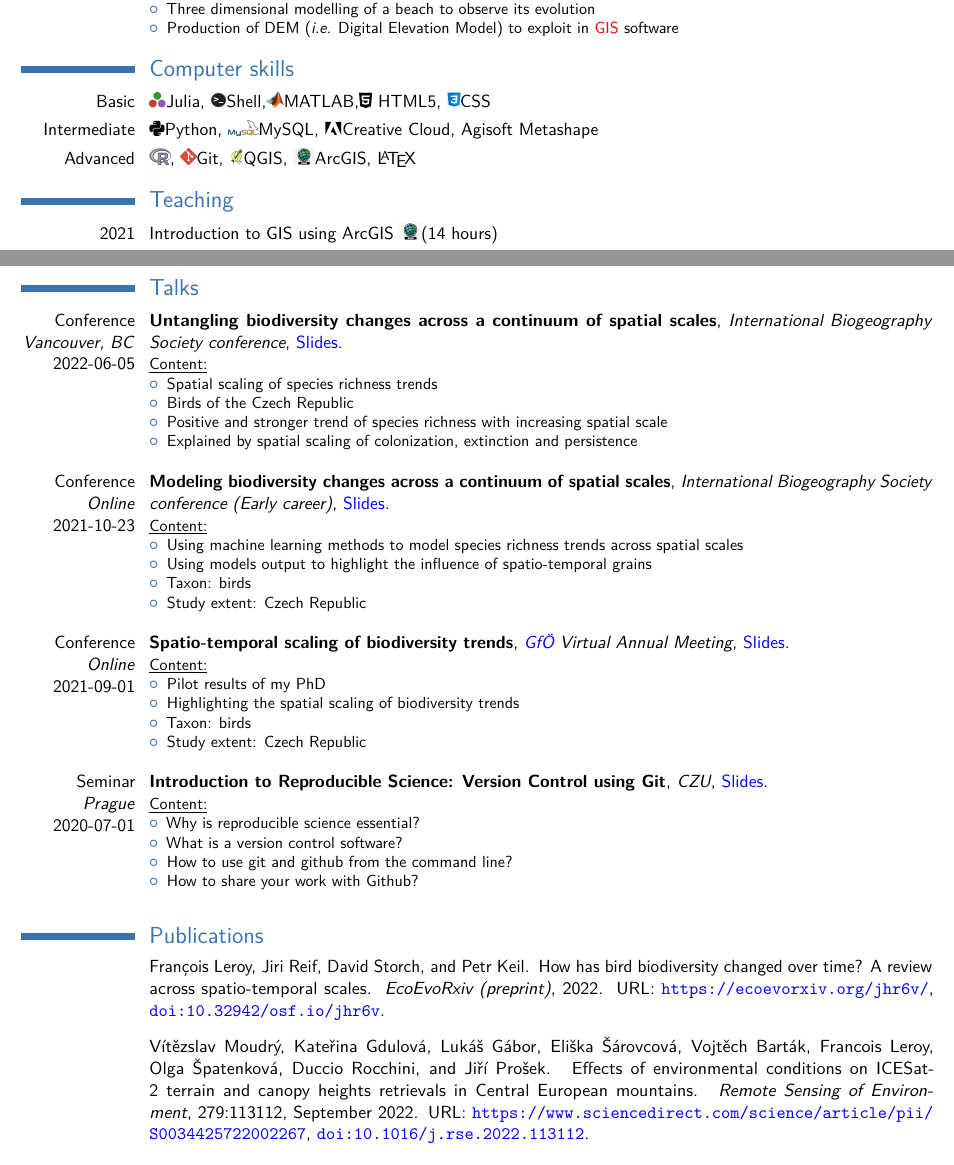
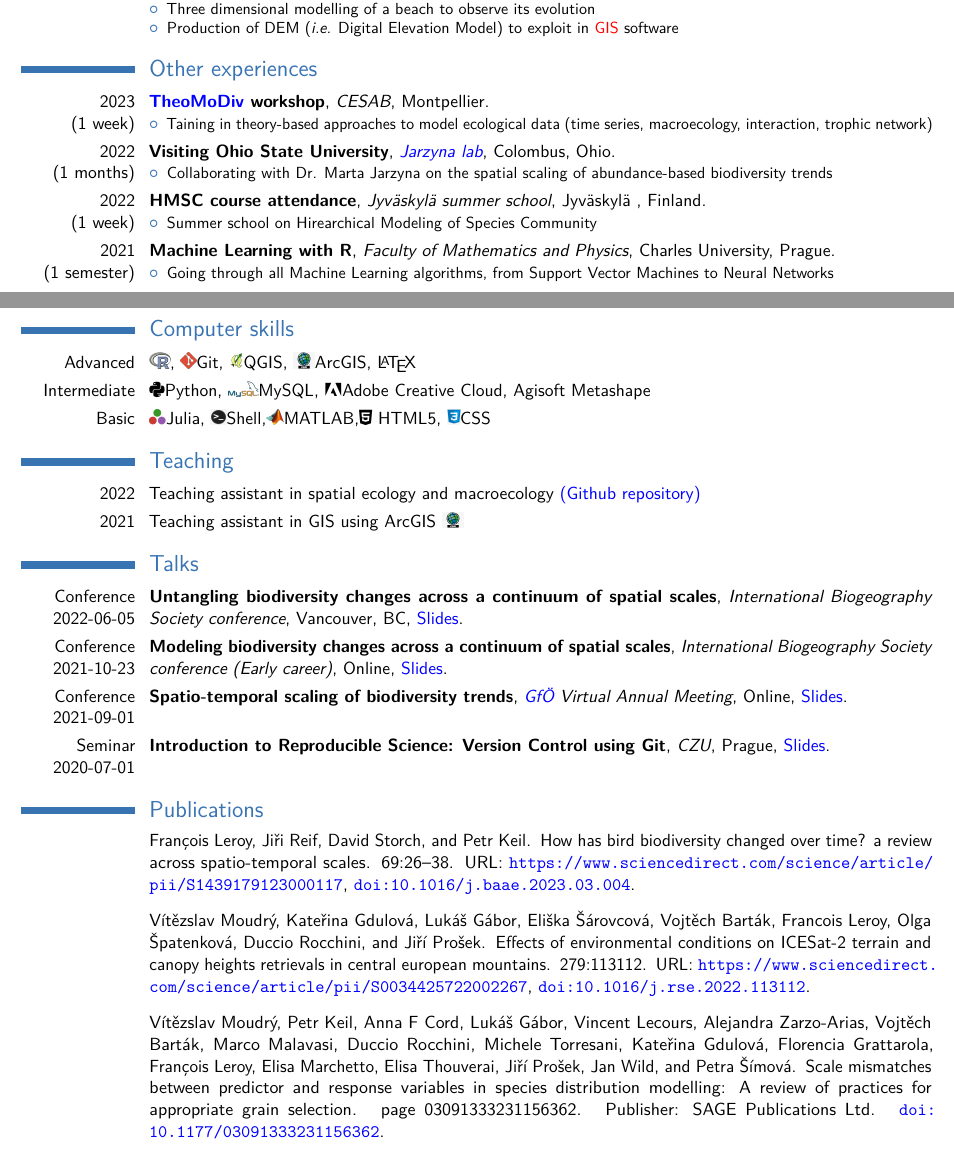
Before and after one commit to FrsLry/CV, a LaTeX CV (cv.tex, which reads references.bib): two parts of pages 1 and 2 of 2, joined at a grey line, cut so that both start at the same text. The pictures show the PDF file cv.pdf that the author committed with the source.

Commit message:
updating papers

```diff
--- a/cv.tex
+++ b/cv.tex
@@ -174,8 +174,32 @@
 }
 
 
+\section{Other experiences}
+
+\cventry{2023\\(1 week)}{\href{https://theodatasci.github.io/}{TheoMoDiv} workshop}{CESAB}{Montpellier}{}{
+\begin{itemize}
+    \item Taining in theory-based approaches to model ecological data (time series, macroecology, interaction, trophic network)
+\end{itemize}
+}
 
 
+\cventry{2022\\(1 months)}{Visiting Ohio State University}{\href{http://jarzynalab.com/}{Jarzyna lab}}{Colombus, Ohio}{}{
+\begin{itemize}
+    \item Collaborating with Dr. Marta Jarzyna on the spatial scaling of abundance-based biodiversity trends
+\end{itemize}
+}
+
+\cventry{2022\\(1 week)}{HMSC course attendance}{Jyväskylä summer school}{Jyväskylä , Finland}{}{
+\begin{itemize}
+    \item Summer school on Hirearchical Modeling of Species Community
+\end{itemize}
+}
+
+\cventry{2021\\(1 semester)}{Machine Learning with R}{Faculty of Mathematics and Physics}{Charles University, Prague}{}{
+\begin{itemize}
+    \item Going through all Machine Learning algorithms, from Support Vector Machines to Neural Networks
+\end{itemize}
+}
 
 %----------------------------------------------------------------------------------------
 %	WORK EXPERIENCE SECTION
@@ -222,13 +246,13 @@
 % %----------------------------------------------------------------------------------------
 % %	COMPUTER SKILLS SECTION
 % %----------------------------------------------------------------------------------------
-
+\vspace*{37px}
 \section{Computer skills}
 
+\cvitem{Advanced}{\Rlogo, \Git Git, \QGIS QGIS, \ArcGIS ArcGIS, \LaTeX}
+% \faLinux Linux
+\cvitem{Intermediate}{\faPython Python, \MySQL MySQL, \faAdobe Adobe Creative Cloud, Agisoft Metashape}
 \cvitem{Basic}{\Julia Julia, \Shell Shell,\MATLAB MATLAB,\faHtml5 HTML5, \Css CSS}
-% \faLinux Linux
-\cvitem{Intermediate}{\faPython Python, \MySQL MySQL, \faAdobe Creative Cloud, Agisoft Metashape}
-\cvitem{Advanced}{\Rlogo, \Git Git, \QGIS QGIS, \ArcGIS ArcGIS, \LaTeX}
 
 % %----------------------------------------------------------------------------------------
 % %	Teaching SECTION
@@ -236,7 +260,8 @@
 
 \section{Teaching}
 
-\cvitem{2021}{Introduction to GIS using ArcGIS \ArcGIS(14 hours)}
+\cvitem{2022}{Teaching assistant in spatial ecology and macroecology \href{https://github.com/petrkeil/Spatial-Ecology-and-Macroecology}{(Github repository)}}
+\cvitem{2021}{Teaching assistant in GIS using ArcGIS \ArcGIS}
 
 % \cvitem{2009}{Poster at the Annual Business Conference in Oregon}
 
@@ -257,48 +282,57 @@
 % %	Talks SECTION
 % %----------------------------------------------------------------------------------------
 
-\vspace*{29px}
+% \vspace*{29px}
 \section{Talks}
 
-\cventry{Conference\\\textit{Vancouver, BC}\\2022-06-05}{\textbf{Untangling biodiversity changes across a continuum of spatial scales}}{International Biogeography Society conference}{\href{https://frslry.github.io/IBS_conf/}{Slides}}{}{\underline{Content:}
-\begin{itemize}
-\item Spatial scaling of species richness trends
-\item Birds of the Czech Republic
-\item Positive and stronger trend of species richness with increasing spatial scale
-\item Explained by spatial scaling of colonization, extinction and persistence
-\newline
-\end{itemize}
+\cventry{Conference\\2022-06-05}{\textbf{Untangling biodiversity changes across a continuum of spatial scales}}{International Biogeography Society conference}{Vancouver, BC}{\href{https://frslry.github.io/IBS_conf/}{Slides}}{%\underline{Content:}
+% \begin{itemize}
+% \item Spatial scaling of species richness trends
+% \item Birds of the Czech Republic
+% \item Positive and stronger trend of species richness with increasing spatial scale
+% \item Explained by spatial scaling of colonization, extinction and persistence
+% \newline
+% \end{itemize}
 }
 
-\cventry{Conference\\\textit{Online}\\2021-10-23}{\textbf{Modeling biodiversity changes across a continuum of spatial scales}}{International Biogeography Society conference (Early career)}{\href{https://frslry.github.io/Gfo_pres/}{Slides}}{}{\underline{Content:}
-\begin{itemize}
-\item Using machine learning methods to model species richness trends across spatial scales
-\item Using models output to highlight the influence of spatio-temporal grains
-\item Taxon: birds
-\item Study extent: Czech Republic
-\newline
-\end{itemize}
+\cventry{Conference\\2021-10-23}{\textbf{Modeling biodiversity changes across a continuum of spatial scales}}{International Biogeography Society conference (Early career)}{Online}{\href{https://frslry.github.io/Gfo_pres/}{Slides}}{%\underline{Content:}
+% \begin{itemize}
+% \item Using machine learning methods to model species richness trends across spatial scales
+% \item Using models output to highlight the influence of spatio-temporal grains
+% \item Taxon: birds
+% \item Study extent: Czech Republic
+% \newline
+% \end{itemize}
 }
 
-\cventry{Conference\\\textit{Online}\\2021-09-01}{\textbf{Spatio-temporal scaling of biodiversity trends}}{\href{https://www.gfoe-conference.de/}{GfÖ} Virtual Annual Meeting}{\href{https://frslry.github.io/Gfo_pres/}{Slides}}{}{\underline{Content:}
-\begin{itemize}
-\item Pilot results of my PhD
-\item Highlighting the spatial scaling of biodiversity trends
-\item Taxon: birds
-\item Study extent: Czech Republic
-\newline
-\end{itemize}
+\cventry{Conference\\2021-09-01}{\textbf{Spatio-temporal scaling of biodiversity trends}}{\href{https://www.gfoe-conference.de/}{GfÖ} Virtual Annual Meeting}{Online}{\href{https://frslry.github.io/Gfo_pres/}{Slides}}{%\underline{Content:}
+% \begin{itemize}
+% \item Pilot results of my PhD
+% \item Highlighting the spatial scaling of biodiversity trends
+% \item Taxon: birds
+% \item Study extent: Czech Republic
+% \newline
+% \end{itemize}
 }
 
-\cventry{Seminar\\\textit{Prague}\\2020-07-01}{\textbf{Introduction to Reproducible Science: Version Control using Git}}{CZU}{\href{https://frslry.github.io/git_pres/}{Slides}}{}{\underline{Content:}
-\begin{itemize}
-\item Why is reproducible science essential?
-\item What is a version control software?
-\item How to use git and github from the command line?
-\item How to share your work with Github?
-\newline
-\end{itemize}
+\cventry{Seminar\\2020-07-01}{\textbf{Introduction to Reproducible Science: Version Control using Git}}{CZU}{Prague}{\href{https://frslry.github.io/git_pres/}{Slides}}{%\underline{Content:}
+% \begin{itemize}
+% \item Why is reproducible science essential?
+% \item What is a version control software?
+% \item How to use git and github from the command line?
+% \item How to share your work with Github?
+% \newline
+% \end{itemize}
 }
+
+% %----------------------------------------------------------------------------------------
+% %	Referees SECTION
+% %----------------------------------------------------------------------------------------
+
+% \section{Scientific Referees}
+
+% \cvitem{Petr Keil}{text}
+% \cvitem{Marta Jarzyna}{text}
 
 % %----------------------------------------------------------------------------------------
 % %	Publication SECTION
--- a/references.bib
+++ b/references.bib
@@ -5 +0,0 @@
-	url = {https://ecoevorxiv.org/jhr6v/},
@@ -11,2 +0,0 @@
-	year = {2022},
-	doi = {10.32942/osf.io/jhr6v},
@@ -23 +7,0 @@
-	language = {en},
@@ -24,5 +11,2 @@
+	author = {Moudrý, Vítězslav and Gdulová, Kateřina and Gábor, Lukáš and Šárovcová, Eliška and Barták, Vojtěch and Leroy, Francois and Špatenková, Olga and Rocchini, Duccio and Prošek, Jiří},
 	urldate = {2022-06-20},
-	journal = {Remote Sensing of Environment},
-	author = {Moudrý, Vítězslav and Gdulová, Kateřina and Gábor, Lukáš and Šárovcová, Eliška and Barták, Vojtěch and Leroy, Francois and Špatenková, Olga and Rocchini, Duccio and Prošek, Jiří},
-	month = sep,
-	year = {2022},
@@ -32,0 +20,7 @@
+	title = {Scale mismatches between predictor and response variables in species distribution modelling: A review of practices for appropriate grain selection},
+	issn = {0309-1333},
+	url = {https://doi.org/10.1177/03091333231156362},
+	doi = {10.1177/03091333231156362},
+	shorttitle = {Scale mismatches between predictor and response variables in species distribution modelling},
+	abstract = {There is a lack of guidance on the choice of the spatial grain of predictor and response variables in species distribution models ({SDM}). This review summarizes the current state of the art with regard to the following points: (i) the effects of changing the resolution of predictor and response variables on model performance; (ii) the effect of conducting multi-grain versus single-grain analysis on model performance; and (iii) the role of land cover type and spatial autocorrelation in selecting the appropriate grain size. In the reviewed literature, we found that coarsening the resolution of the response variable typically leads to declining model performance. Therefore, we recommend aiming for finer resolutions unless there is a reason to do otherwise (e.g. expert knowledge of the ecological scale). We also found that so far, the improvements in model performance reported for multi-grain models have been relatively low and that useful predictions can be generated even from single-scale models. In addition, the use of high-resolution predictors improves model performance; however, there is only limited evidence on whether this applies to models with coarser-resolution response variables (e.g. 100 km2 and coarser). Low-resolution predictors are usually sufficient for species associated with fairly common environmental conditions but not for species associated with less common ones (e.g. common vs rare land cover category). This is because coarsening the resolution reduces variability within heterogeneous predictors and leads to underrepresentation of rare environments, which can lead to a decrease in model performance. Thus, assessing the spatial autocorrelation of the predictors at multiple grains can provide insights into the impacts of coarsening their resolution on model performance. Overall, we observed a lack of studies examining the simultaneous manipulation of the resolution of predictor and response variables. We stress the need to explicitly report the resolution of all predictor and response variables.},
+	pages = {03091333231156362},
@@ -32,0 +32,12 @@
+	note = {Publisher: {SAGE} Publications Ltd},
+}
+
+@article{leroy_how_2023,
+	title = {How has bird biodiversity changed over time? A review across spatio-temporal scales},
+	volume = {69},
+	issn = {1439-1791},
+	url = {https://www.sciencedirect.com/science/article/pii/S1439179123000117},
+	doi = {10.1016/j.baae.2023.03.004},
+	shorttitle = {How has bird biodiversity changed over time?},
+	abstract = {Empirical quantification of biodiversity changes remains a challenge even in well surveyed groups such as birds. This may be because the change depends on spatio-temporal scales, specifically on spatial grain (i.e. average unit of area of the sampling or the analysis), geographic extent (i.e. size of the area of interest), temporal grain (i.e. average unit of duration of the sampling or the analysis), and temporal extent (i.e. length of the time series). Further, different metrics of biodiversity may exhibit different trends. Here we review the literature assessing the temporal trends of avian biodiversity from ca. 1900 {AD} to present, focusing on studies summarising trends across many locations within a larger region (i.e. spatially replicated). From each study we extracted direction of average trend (increase, decrease, stable), spatial and temporal grains and extents at which the trends have been assessed, metrics of biodiversity, and location. We then discuss the trends as a function of the spatio-temporal grains and extents they are defined at. We found 59 trends of 12 metrics, where each trend is an average of trends from multiple sites (spatial replicates). There was a tendency of biodiversity metrics to increase at local and regional spatial scales, and to decrease globally. We thus confirmed that biodiversity dynamics can have opposite trends at different spatial scales. Concerning temporal grain, it was poorly documented across the studies, with inconsistent and/or confusing definitions. We suggest a common framework to better understand the link between temporal scales and biodiversity dynamics. We have also identified underrepresented regions (those outside North America and Europe), periods (those before the 70′s), and biodiversity metrics that need further attention. We highlight the importance of considering both spatial and temporal scaling jointly in any assessment of biodiversity change, and provide guidelines for specifying spatio-temporal features (i.e. grain, lag and extent) effectively both in birds, and in other taxa.},
+	pages = {26--38},
```
Also changed, not shown: moderncvcolorblue.sty (+1 -1 lines), cv.pdf, references.bib (37 more changed lines), 2 other files.
